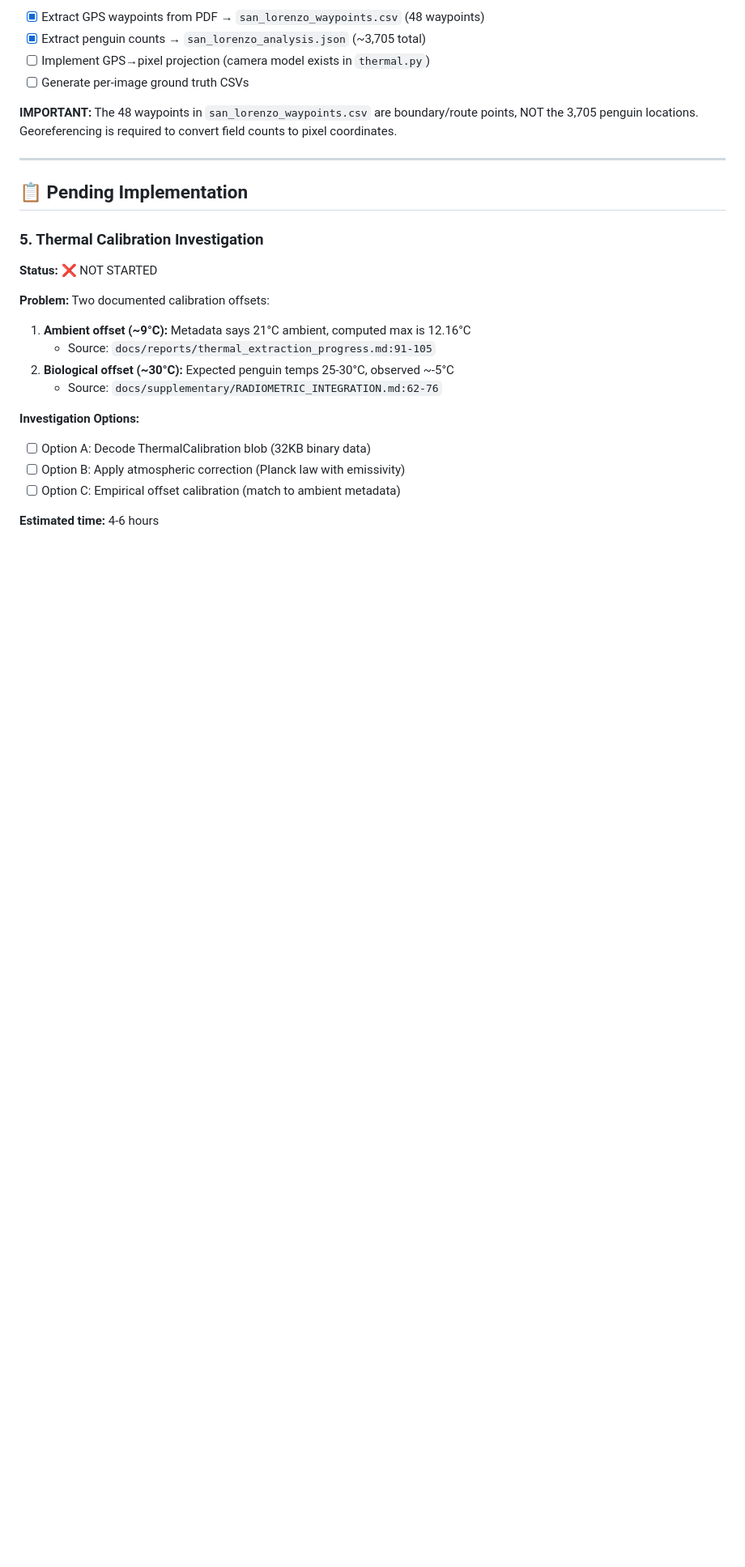
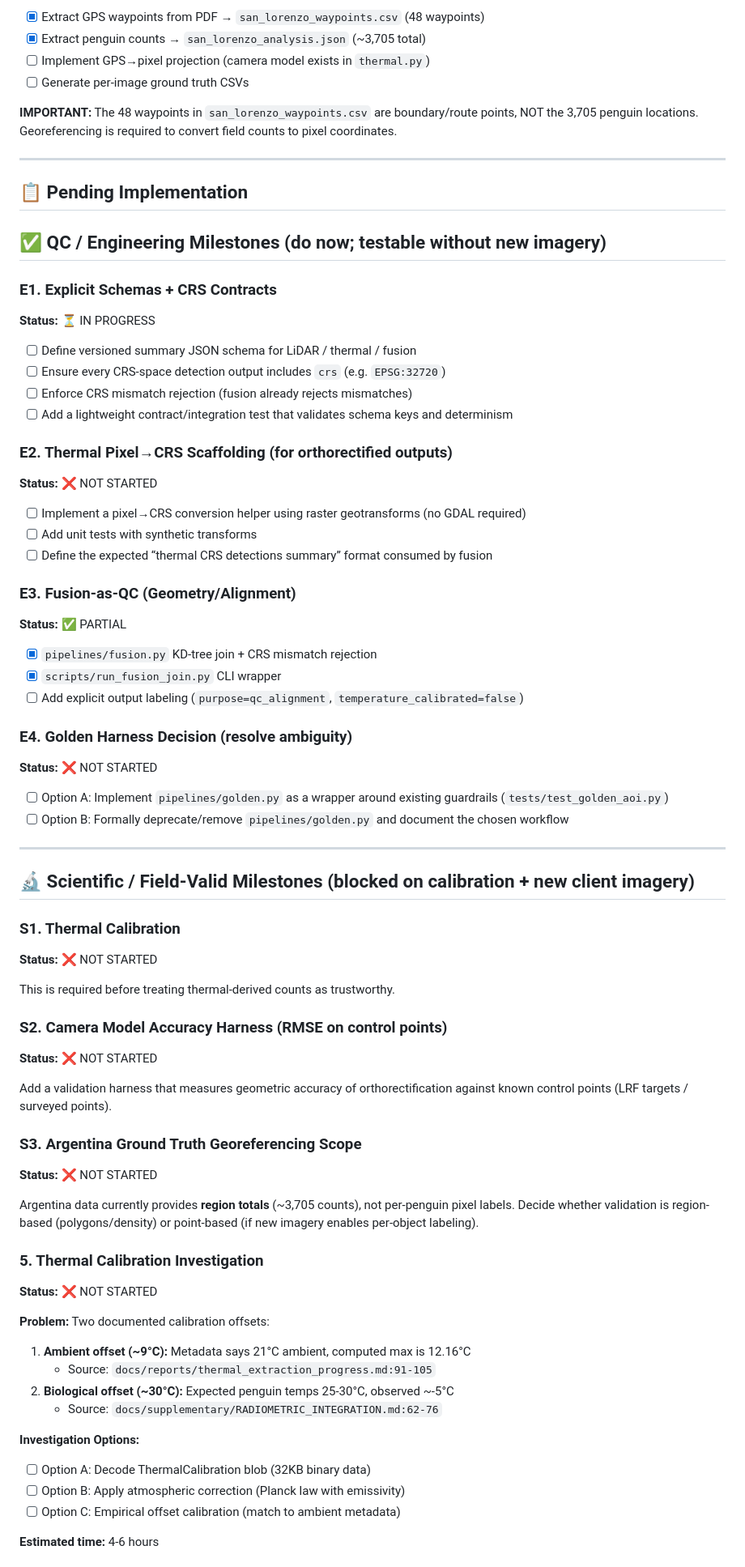
Before and after one commit to rgdonohue/penguin-detection-pipeline, a Markdown page: notes/pipeline_todo.md, the part around one of its changes. Shown at 81% size. Rendered like a GitHub page; blank space fills up the shorter version.

Commit message:
docs: separate QC milestones from scientific validity

```diff
--- a/notes/pipeline_todo.md
+++ b/notes/pipeline_todo.md
@@ -79,6 +90,55 @@
 ---
 
 ## 📋 Pending Implementation
+
+## ✅ QC / Engineering Milestones (do now; testable without new imagery)
+
+### E1. Explicit Schemas + CRS Contracts
+**Status:** ⏳ IN PROGRESS
+
+- [ ] Define versioned summary JSON schema for LiDAR / thermal / fusion
+- [ ] Ensure every CRS-space detection output includes `crs` (e.g. `EPSG:32720`)
+- [ ] Enforce CRS mismatch rejection (fusion already rejects mismatches)
+- [ ] Add a lightweight contract/integration test that validates schema keys and determinism
+
+### E2. Thermal Pixel→CRS Scaffolding (for orthorectified outputs)
+**Status:** ❌ NOT STARTED
+
+- [ ] Implement a pixel→CRS conversion helper using raster geotransforms (no GDAL required)
+- [ ] Add unit tests with synthetic transforms
+- [ ] Define the expected “thermal CRS detections summary” format consumed by fusion
+
+### E3. Fusion-as-QC (Geometry/Alignment)
+**Status:** ✅ PARTIAL
+
+- [x] `pipelines/fusion.py` KD-tree join + CRS mismatch rejection
+- [x] `scripts/run_fusion_join.py` CLI wrapper
+- [ ] Add explicit output labeling (`purpose=qc_alignment`, `temperature_calibrated=false`)
+
+### E4. Golden Harness Decision (resolve ambiguity)
+**Status:** ❌ NOT STARTED
+
+- [ ] Option A: Implement `pipelines/golden.py` as a wrapper around existing guardrails (`tests/test_golden_aoi.py`)
+- [ ] Option B: Formally deprecate/remove `pipelines/golden.py` and document the chosen workflow
+
+---
+
+## 🔬 Scientific / Field-Valid Milestones (blocked on calibration + new client imagery)
+
+### S1. Thermal Calibration
+**Status:** ❌ NOT STARTED
+
+This is required before treating thermal-derived counts as trustworthy.
+
+### S2. Camera Model Accuracy Harness (RMSE on control points)
+**Status:** ❌ NOT STARTED
+
+Add a validation harness that measures geometric accuracy of orthorectification against known control points (LRF targets / surveyed points).
+
+### S3. Argentina Ground Truth Georeferencing Scope
+**Status:** ❌ NOT STARTED
+
+Argentina data currently provides **region totals** (~3,705 counts), not per-penguin pixel labels. Decide whether validation is region-based (polygons/density) or point-based (if new imagery enables per-object labeling).
 
 ### 5. Thermal Calibration Investigation
 **Status:** ❌ NOT STARTED
```
Also changed, not shown: other parts of notes/pipeline_todo.md (+11 -0 lines), docs/process/WORKSTREAMS_QC_VS_SCIENCE.md (added, +95 -0 lines), docs/reports/STATUS.md (+9 -0 lines).
